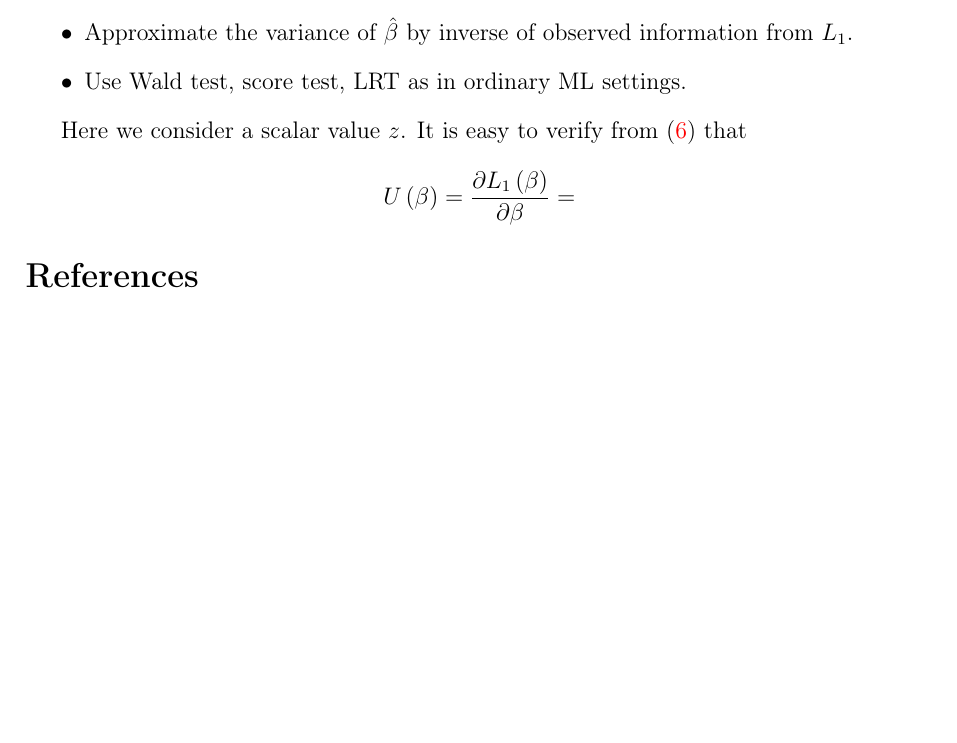
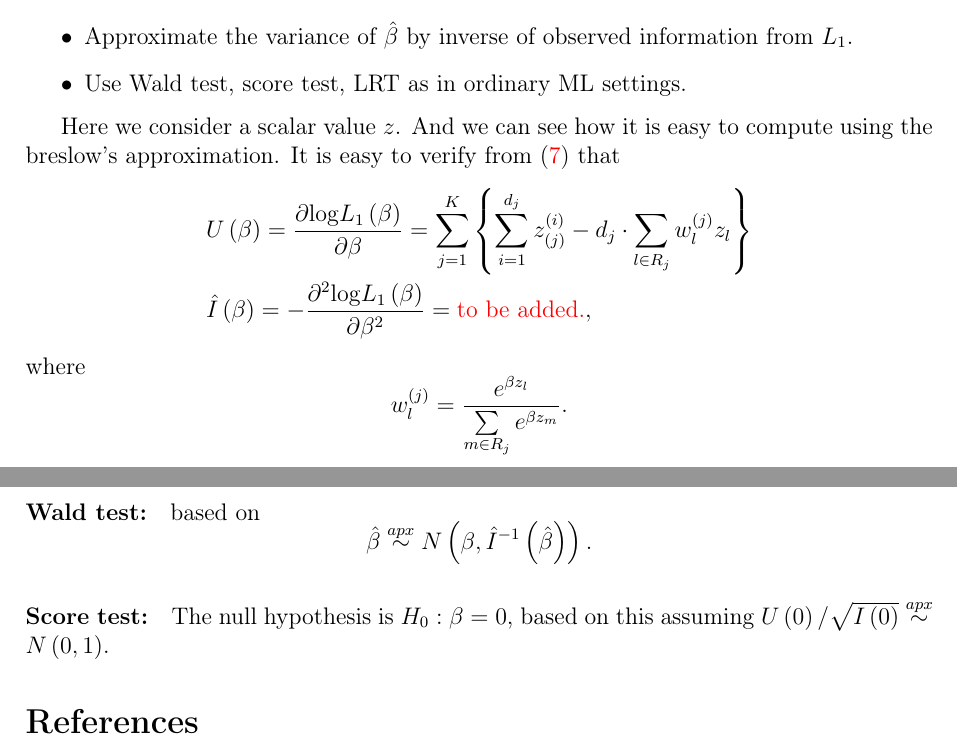
Before and after one commit to fenguoerbian/notes, a LaTeX document (survival_analysis/cox.tex): part of page 6 of 6 before the commit and two parts of pages 6 and 7 of 7 after it, the two joined at a grey line, cut so that both start at the same text, the shorter picture padded with empty space. Compiled offline with pdfLaTeX.

Commit message:
Add some idea for inference in Cox's model.

```diff
--- a/survival_analysis/cox.tex
+++ b/survival_analysis/cox.tex
@@ -581,12 +588,47 @@ The idea is to just proceed with partial likelihood as if it is the full likelih
 \item Use Wald test, score test, LRT as in ordinary ML settings.
 \end{itemize}
 
-Here we consider a scalar value $z$. It is easy to verify from \eqref{eq:exact_l1_with_ties} that
+
+Here we consider a scalar value $z$. And we can see how it is easy to compute using the breslow's approximation. It is easy to verify from \eqref{eq:breslow_l1} that
 \[
-  U\left(\beta\right) =
-  \frac{\partial L_1\left(\beta\right)}{\partial \beta}
-  =
+  \begin{aligned}
+    & U\left(\beta\right) =
+  \frac{\partial \mathrm{log}L_1\left(\beta\right)}{\partial \beta}
+  = \sum\limits_{j = 1}^K\left\{
+    \sum\limits_{i = 1}^{d_j}z_{\left(j\right)}^{\left(i\right)}
+    - d_j
+    \cdot
+    \sum\limits_{l \in R_j}w_l^{\left(j\right)}z_l
+  \right\}    \\
+  & \hat{I}\left(\beta\right)
+  = -\frac{\partial^2\mathrm{log}L_1\left(\beta\right)}{\partial \beta^2}
+  = {\color{red}\text{to be added.}}
+  ,
+  \end{aligned}
 \]
+where
+\[
+  w_l^{\left(j\right)} = \frac{
+    e^{\beta z_l}
+  }{
+    \sum\limits_{m\in R_j}e^{\beta z_m}
+  }
+  .
+\]
+
+\paragraph{Wald test:}
+
+based on
+\[
+  \hat{\beta} \overset{apx}{\sim}
+  N\left(\beta, \hat{I}^{-1}\left(\hat{\beta}\right)\right)
+  .
+\]
+
+\paragraph{Score test:}
+
+The null hypothesis is $H_0:\beta = 0$, based on this assuming $U\left(0\right) / \sqrt{I\left(0\right)} \overset{apx}{\sim}N\left(0, 1\right)$.
+
 
 
 \bibliographystyle{plainnat}
```
Also changed, not shown: survival_analysis/cox.pdf, survival_analysis/cox.tex (9 more changed lines).
